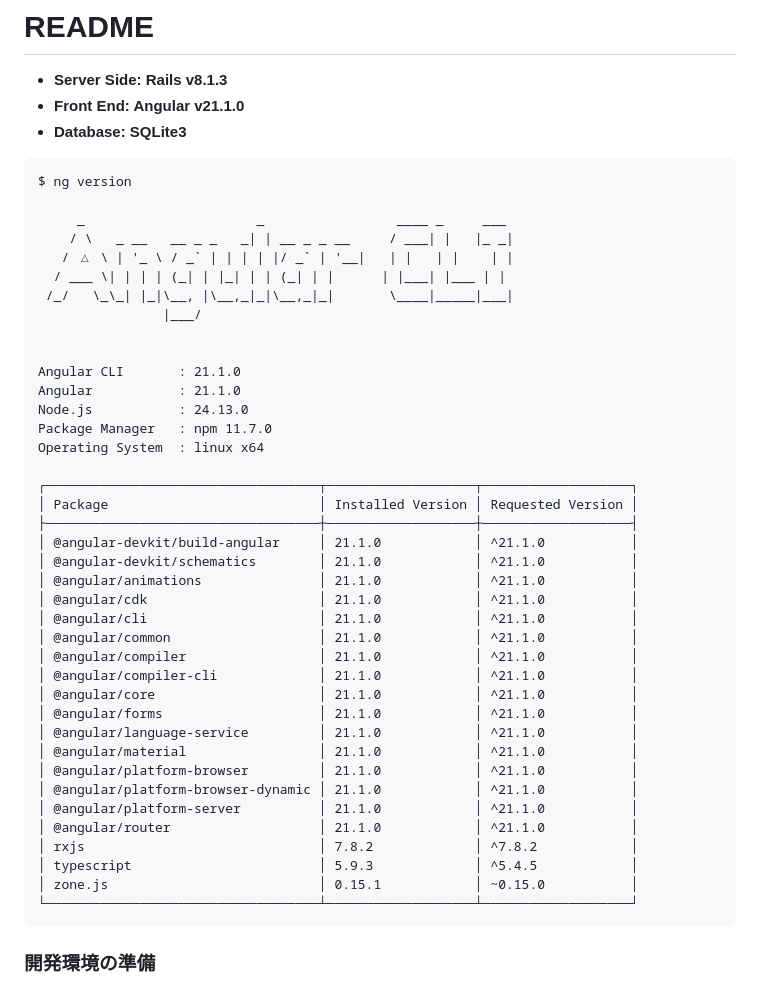
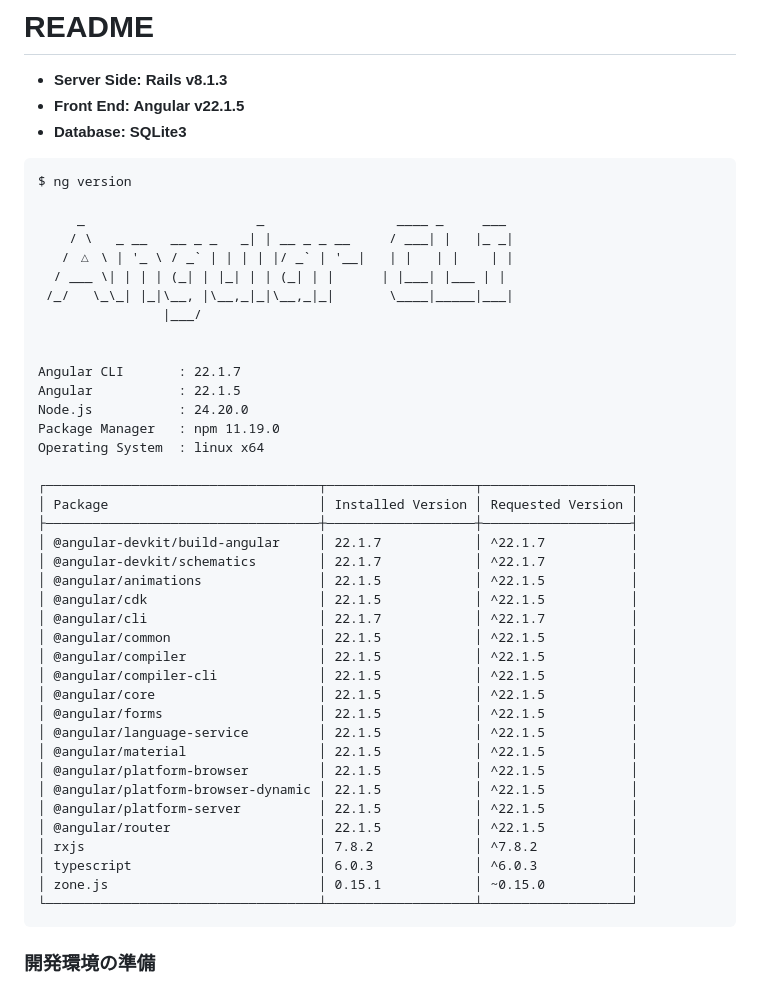
Before and after one commit to sokamur-phoenix-sample/sample, a Markdown page: README.md, the part around the change. Drawn GitHub-style.

````diff
--- a/README.md
+++ b/README.md
@@ -1,7 +1,7 @@
 # README
 
 * **Server Side: Rails v8.1.3**
-* **Front End: Angular v21.1.0**
+* **Front End: Angular v22.1.5**
 * **Database: SQLite3**
 
 ```
@@ -15,33 +15,33 @@ $ ng version
                 |___/
 
 
-Angular CLI       : 21.1.0
-Angular           : 21.1.0
-Node.js           : 24.13.0
-Package Manager   : npm 11.7.0
+Angular CLI       : 22.1.7
+Angular           : 22.1.5
+Node.js           : 24.20.0
+Package Manager   : npm 11.19.0
 Operating System  : linux x64
 
 ┌───────────────────────────────────┬───────────────────┬───────────────────┐
 │ Package                           │ Installed Version │ Requested Version │
 ├───────────────────────────────────┼───────────────────┼───────────────────┤
-│ @angular-devkit/build-angular     │ 21.1.0            │ ^21.1.0           │
-│ @angular-devkit/schematics        │ 21.1.0            │ ^21.1.0           │
-│ @angular/animations               │ 21.1.0            │ ^21.1.0           │
-│ @angular/cdk                      │ 21.1.0            │ ^21.1.0           │
-│ @angular/cli                      │ 21.1.0            │ ^21.1.0           │
-│ @angular/common                   │ 21.1.0            │ ^21.1.0           │
-│ @angular/compiler                 │ 21.1.0            │ ^21.1.0           │
-│ @angular/compiler-cli             │ 21.1.0            │ ^21.1.0           │
-│ @angular/core                     │ 21.1.0            │ ^21.1.0           │
-│ @angular/forms                    │ 21.1.0            │ ^21.1.0           │
-│ @angular/language-service         │ 21.1.0            │ ^21.1.0           │
-│ @angular/material                 │ 21.1.0            │ ^21.1.0           │
-│ @angular/platform-browser         │ 21.1.0            │ ^21.1.0           │
-│ @angular/platform-browser-dynamic │ 21.1.0            │ ^21.1.0           │
-│ @angular/platform-server          │ 21.1.0            │ ^21.1.0           │
-│ @angular/router                   │ 21.1.0            │ ^21.1.0           │
+│ @angular-devkit/build-angular     │ 22.1.7            │ ^22.1.7           │
+│ @angular-devkit/schematics        │ 22.1.7            │ ^22.1.7           │
+│ @angular/animations               │ 22.1.5            │ ^22.1.5           │
+│ @angular/cdk                      │ 22.1.5            │ ^22.1.5           │
+│ @angular/cli                      │ 22.1.7            │ ^22.1.7           │
+│ @angular/common                   │ 22.1.5            │ ^22.1.5           │
+│ @angular/compiler                 │ 22.1.5            │ ^22.1.5           │
+│ @angular/compiler-cli             │ 22.1.5            │ ^22.1.5           │
+│ @angular/core                     │ 22.1.5            │ ^22.1.5           │
+│ @angular/forms                    │ 22.1.5            │ ^22.1.5           │
+│ @angular/language-service         │ 22.1.5            │ ^22.1.5           │
+│ @angular/material                 │ 22.1.5            │ ^22.1.5           │
+│ @angular/platform-browser         │ 22.1.5            │ ^22.1.5           │
+│ @angular/platform-browser-dynamic │ 22.1.5            │ ^22.1.5           │
+│ @angular/platform-server          │ 22.1.5            │ ^22.1.5           │
+│ @angular/router                   │ 22.1.5            │ ^22.1.5           │
 │ rxjs                              │ 7.8.2             │ ^7.8.2            │
-│ typescript                        │ 5.9.3             │ ^5.4.5            │
+│ typescript                        │ 6.0.3             │ ^6.0.3            │
 │ zone.js                           │ 0.15.1            │ ~0.15.0           │
 └───────────────────────────────────┴───────────────────┴───────────────────┘
 ```
````
